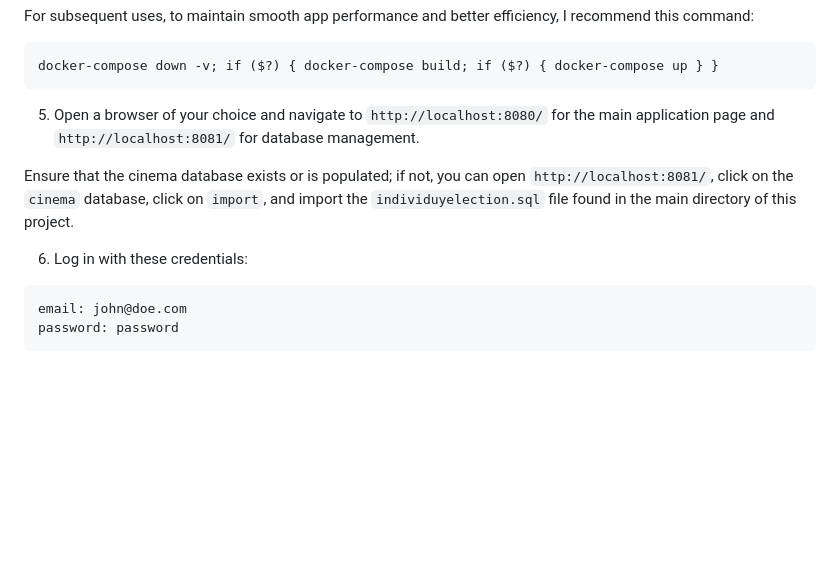
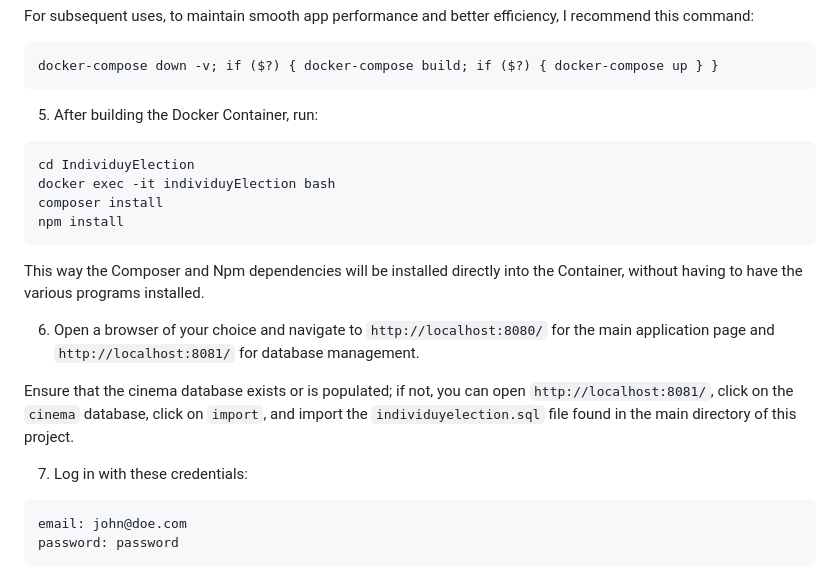
Before and after one commit to pantaleoflavio/individuyElection, a Markdown page: README.md, the part around the change. GitHub-like rendering; blank space fills up the shorter version.

````diff
--- a/README.md
+++ b/README.md
@@ -43,11 +43,22 @@ For subsequent uses, to maintain smooth app performance and better efficiency, I
 docker-compose down -v; if ($?) { docker-compose build; if ($?) { docker-compose up } }
 ```
 
-5. Open a browser of your choice and navigate to `http://localhost:8080/` for the main application page and `http://localhost:8081/` for database management.
+5. After building the Docker Container, run:
+
+```Copy code
+cd IndividuyElection
+docker exec -it individuyElection bash
+composer install
+npm install
+```
+
+This way the Composer and Npm dependencies will be installed directly into the Container, without having to have the various programs installed.
+
+6. Open a browser of your choice and navigate to `http://localhost:8080/` for the main application page and `http://localhost:8081/` for database management.
 
 Ensure that the cinema database exists or is populated; if not, you can open `http://localhost:8081/`, click on the `cinema` database, click on `import`, and import the `individuyelection.sql` file found in the main directory of this project.
 
-6. Log in with these credentials:
+7. Log in with these credentials:
 
 ```Copy code
 email: john@doe.com
````
